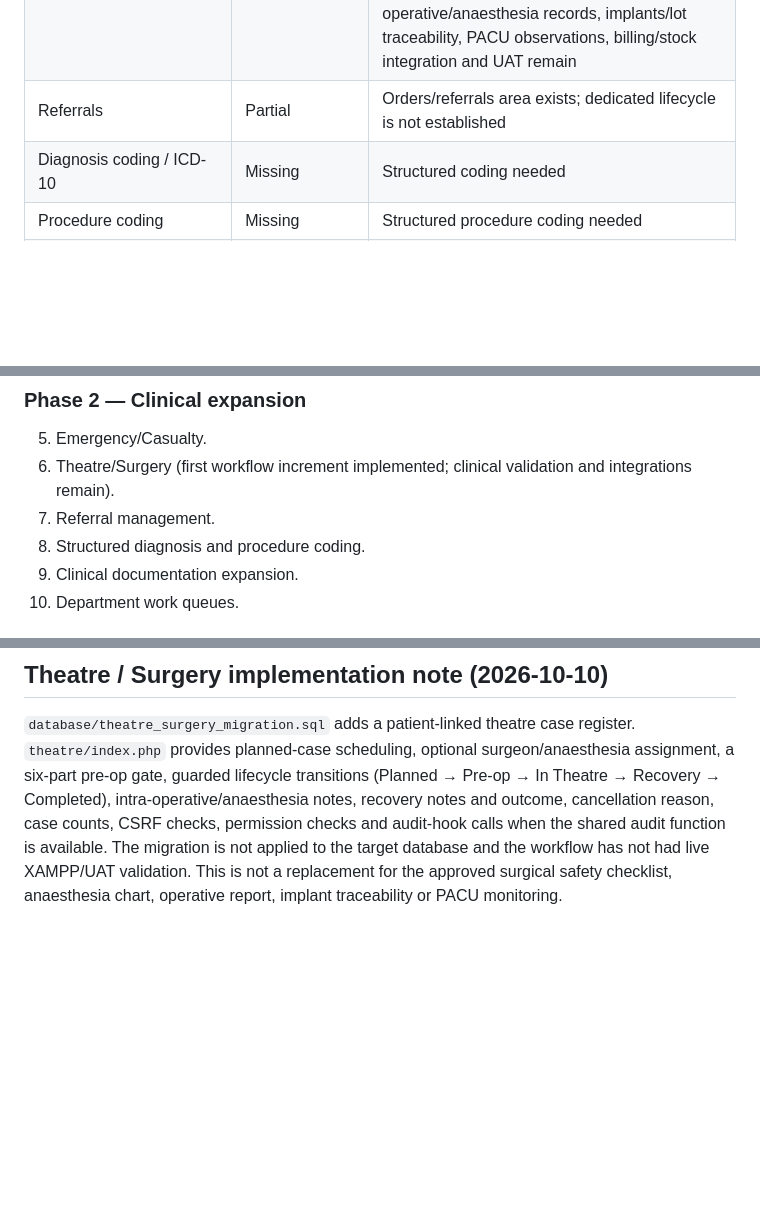
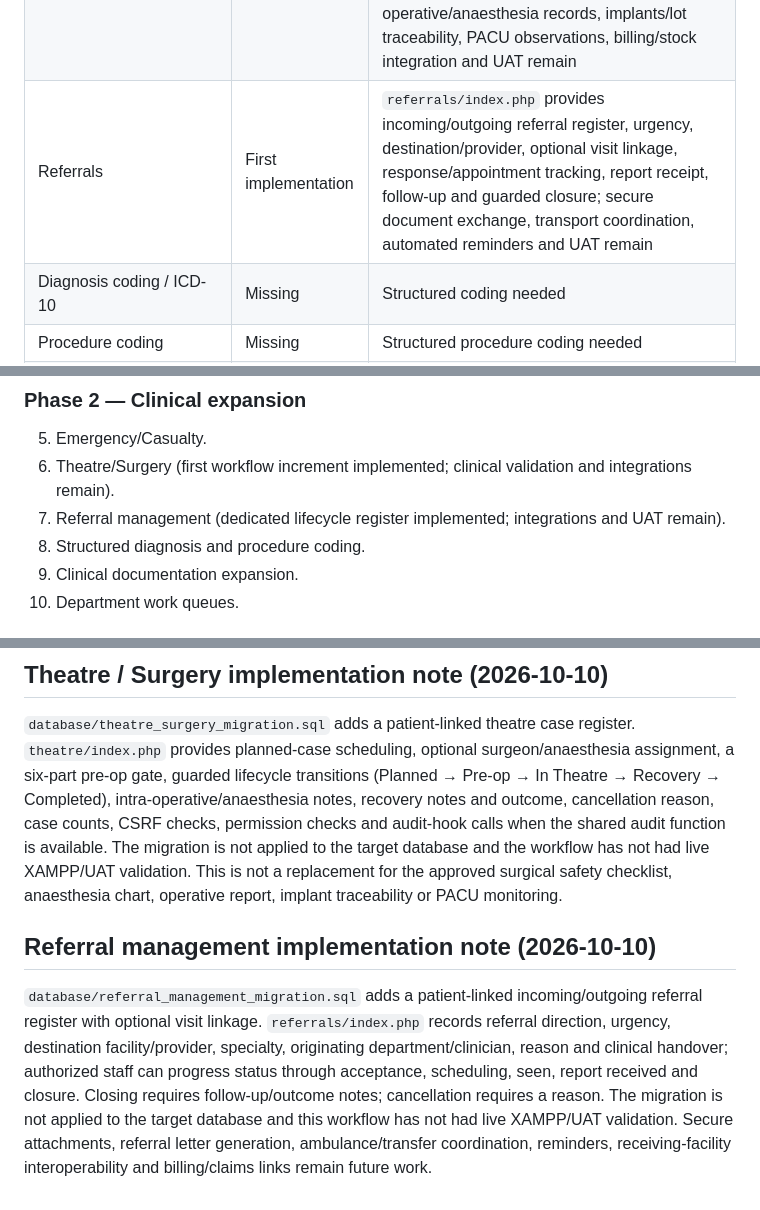
Before and after one commit to benjahwambua/hospital_system, a Markdown page: docs/HMS_GAP_AUDIT_ROADMAP.md, 3 parts joined by grey strips. Drawn GitHub-style; blank space fills up the shorter version.

Commit message:
Record Referral Management lifecycle scope

```diff
--- a/docs/HMS_GAP_AUDIT_ROADMAP.md
+++ b/docs/HMS_GAP_AUDIT_ROADMAP.md
@@ -55,7 +55,7 @@ Highest-priority gaps:
 | Nursing | Partial | Nursing station supports observations, notes, tasks, structured care plans with approval-controlled closure, structured shift handover with separate-user acknowledgement, and a prescription/dispense-linked MAR with scheduled-dose timestamps, duplicate-slot protection, and required allergy-review status/user/time accountability; real order scheduling, automated allergy/interaction checks, staff roster integration, overdue escalation and UAT remain |
 | Emergency / casualty | First implementation | Emergency intake, linked visit, acuity triage, initial observations, active queue, clinician assignment and disposition workflow implemented; resuscitation protocols, repeat observations, alerts, transfers/bed integration and UAT remain |
 | Theatre / surgery | First implementation | `theatre/index.php` supports case scheduling, a six-item pre-operative safety gate, lifecycle status control, intra-operative/anaesthesia notes and recovery outcome capture; full surgical safety checklist, detailed operative/anaesthesia records, implants/lot traceability, PACU observations, billing/stock integration and UAT remain |
-| Referrals | Partial | Orders/referrals area exists; dedicated lifecycle is not established |
+| Referrals | First implementation | `referrals/index.php` provides incoming/outgoing referral register, urgency, destination/provider, optional visit linkage, response/appointment tracking, report receipt, follow-up and guarded closure; secure document exchange, transport coordination, automated reminders and UAT remain |
 | Diagnosis coding / ICD-10 | Missing | Structured coding needed |
 | Procedure coding | Missing | Structured procedure coding needed |
 | Insurance/SHA data model | Partial | Strong schema foundation exists in insurance_migration.sql |
@@ -140,7 +140,7 @@ Billing, cashier, payment, M-Pesa, refunds, reconciliation and aged receivables
 
 5. Emergency/Casualty.
 6. Theatre/Surgery (first workflow increment implemented; clinical validation and integrations remain).
-7. Referral management.
+7. Referral management (dedicated lifecycle register implemented; integrations and UAT remain).
 8. Structured diagnosis and procedure coding.
 9. Clinical documentation expansion.
 10. Department work queues.
@@ -227,3 +227,8 @@ Task assignment now selects from eligible nurse, doctor and admin accounts and v
 ## Theatre / Surgery implementation note (2026-10-10)
 
 `database/theatre_surgery_migration.sql` adds a patient-linked theatre case register. `theatre/index.php` provides planned-case scheduling, optional surgeon/anaesthesia assignment, a six-part pre-op gate, guarded lifecycle transitions (Planned → Pre-op → In Theatre → Recovery → Completed), intra-operative/anaesthesia notes, recovery notes and outcome, cancellation reason, case counts, CSRF checks, permission checks and audit-hook calls when the shared audit function is available. The migration is not applied to the target database and the workflow has not had live XAMPP/UAT validation. This is not a replacement for the approved surgical safety checklist, anaesthesia chart, operative report, implant traceability or PACU monitoring.
+
+
+## Referral management implementation note (2026-10-10)
+
+`database/referral_management_migration.sql` adds a patient-linked incoming/outgoing referral register with optional visit linkage. `referrals/index.php` records referral direction, urgency, destination facility/provider, specialty, originating department/clinician, reason and clinical handover; authorized staff can progress status through acceptance, scheduling, seen, report received and closure. Closing requires follow-up/outcome notes; cancellation requires a reason. The migration is not applied to the target database and this workflow has not had live XAMPP/UAT validation. Secure attachments, referral letter generation, ambulance/transfer coordination, reminders, receiving-facility interoperability and billing/claims links remain future work.
```
